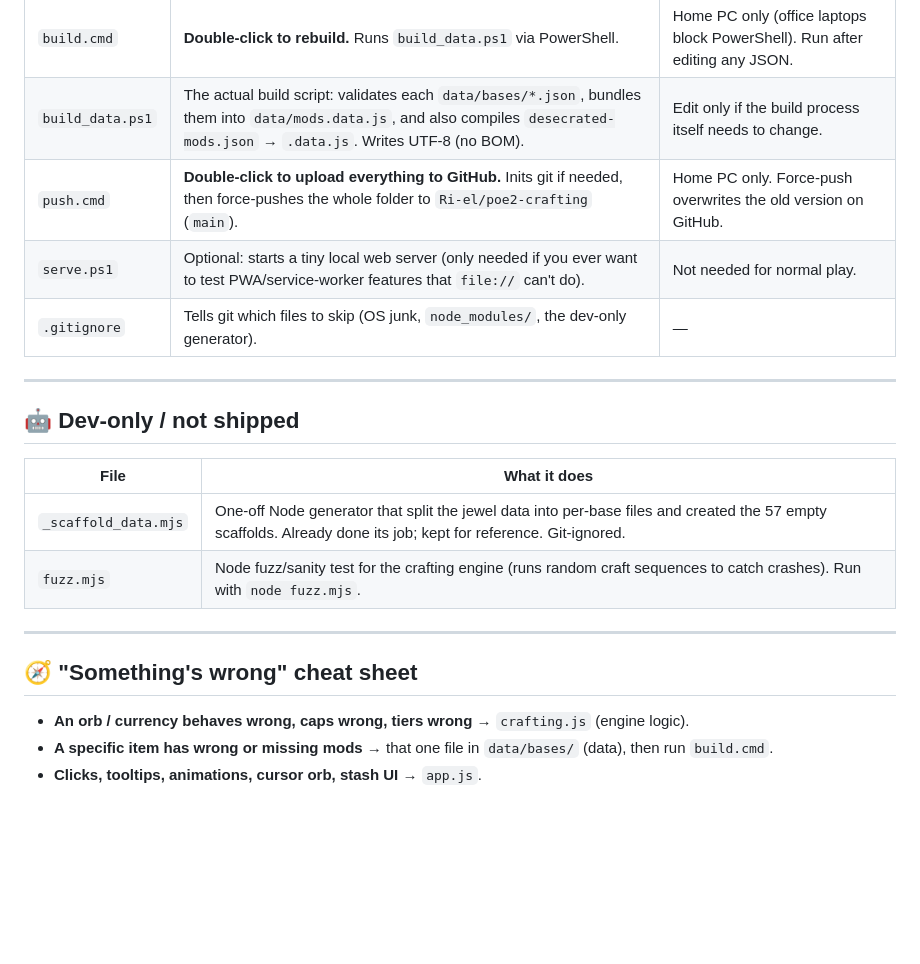
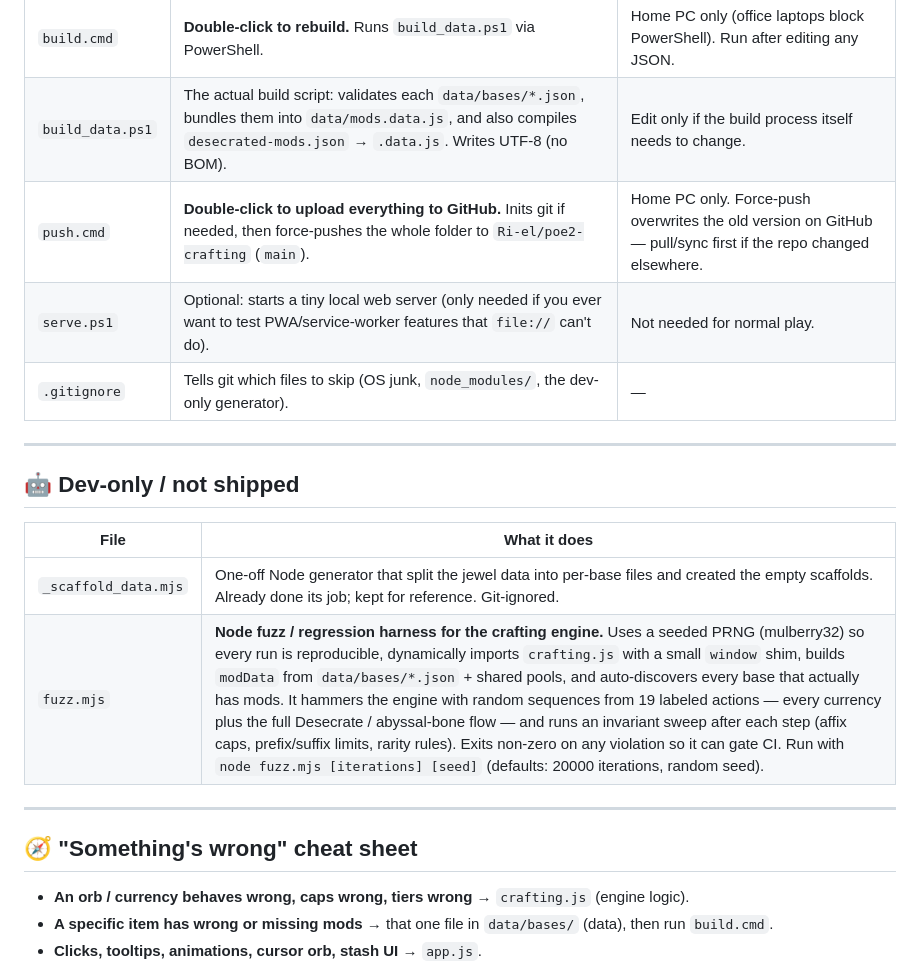
Before and after one commit to Ri-el/poe2-crafting, a Markdown page: README.md, the part around one of its changes. Rendered like a GitHub page; blank space fills up the shorter version.

```diff
--- a/README.md
+++ b/README.md
@@ -64,7 +64,7 @@ You edit **one small JSON file per base item** in `data/bases/` (e.g. `ruby.json
 |---|---|---|
 | `build.cmd` | **Double-click to rebuild.** Runs `build_data.ps1` via PowerShell. | Home PC only (office laptops block PowerShell). Run after editing any JSON. |
 | `build_data.ps1` | The actual build script: validates each `data/bases/*.json`, bundles them into `data/mods.data.js`, and also compiles `desecrated-mods.json` → `.data.js`. Writes UTF-8 (no BOM). | Edit only if the build process itself needs to change. |
-| `push.cmd` | **Double-click to upload everything to GitHub.** Inits git if needed, then force-pushes the whole folder to `Ri-el/poe2-crafting` (`main`). | Home PC only. Force-push overwrites the old version on GitHub. |
+| `push.cmd` | **Double-click to upload everything to GitHub.** Inits git if needed, then force-pushes the whole folder to `Ri-el/poe2-crafting` (`main`). | Home PC only. Force-push overwrites the old version on GitHub — pull/sync first if the repo changed elsewhere. |
 | `serve.ps1` | Optional: starts a tiny local web server (only needed if you ever want to test PWA/service-worker features that `file://` can't do). | Not needed for normal play. |
 | `.gitignore` | Tells git which files to skip (OS junk, `node_modules/`, the dev-only generator). | — |
 
@@ -74,12 +74,12 @@ You edit **one small JSON file per base item** in `data/bases/` (e.g. `ruby.json
 
 | File | What it does |
 |---|---|
-| `_scaffold_data.mjs` | One-off Node generator that split the jewel data into per-base files and created the 57 empty scaffolds. Already done its job; kept for reference. Git-ignored. |
-| `fuzz.mjs` | Node fuzz/sanity test for the crafting engine (runs random craft sequences to catch crashes). Run with `node fuzz.mjs`. |
+| `_scaffold_data.mjs` | One-off Node generator that split the jewel data into per-base files and created the empty scaffolds. Already done its job; kept for reference. Git-ignored. |
+| `fuzz.mjs` | **Node fuzz / regression harness for the crafting engine.** Uses a seeded PRNG (mulberry32) so every run is reproducible, dynamically imports `crafting.js` with a small `window` shim, builds `modData` from `data/bases/*.json` + shared pools, and auto-discovers every base that actually has mods. It hammers the engine with random sequences from 19 labeled actions — every currency plus the full Desecrate / abyssal-bone flow — and runs an invariant sweep after each step (affix caps, prefix/suffix limits, rarity rules). Exits non-zero on any violation so it can gate CI. Run with `node fuzz.mjs [iterations] [seed]` (defaults: 20000 iterations, random seed). |
 
 ---
 
-## 🧭 "Something's wrong" cheat sheet
+## 🧭 \"Something's wrong\" cheat sheet
 
 - **An orb / currency behaves wrong, caps wrong, tiers wrong** → `crafting.js` (engine logic).
 - **A specific item has wrong or missing mods** → that one file in `data/bases/` (data), then run `build.cmd`.
```
Also changed, not shown: other parts of README.md (+8 -8 lines).
